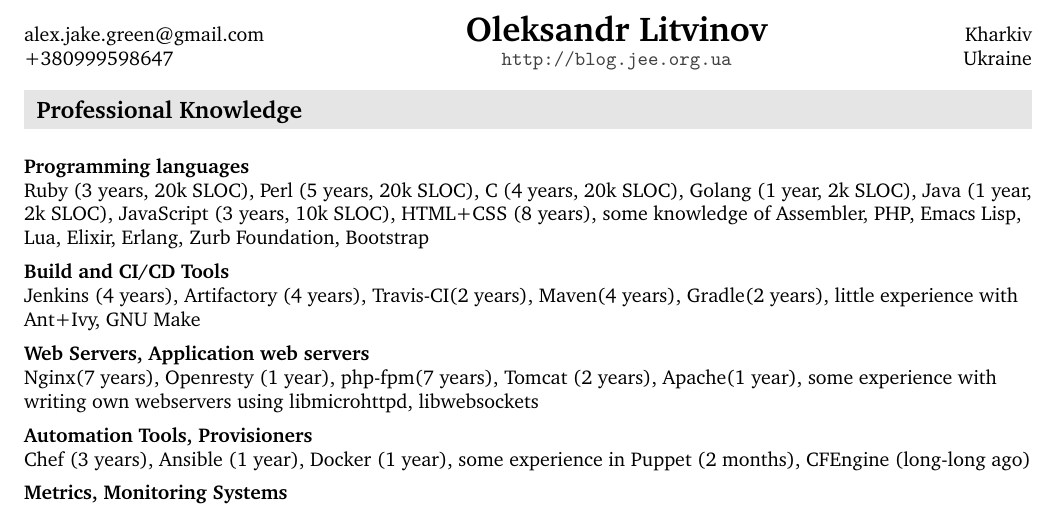
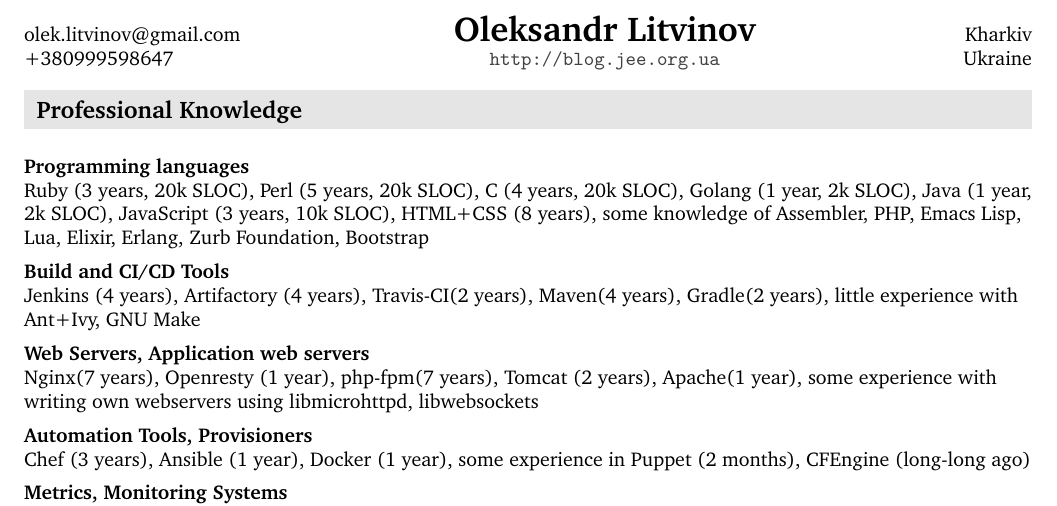
Before and after one commit to AlexJakeGreen/resume, a LaTeX document (Oleksandr_Litvinov.tex): part of page 1 of 2, cut so that both start at the same text. Compiled offline with pdfLaTeX.

Commit message:
updated contacts

```diff
--- a/Oleksandr_Litvinov.tex
+++ b/Oleksandr_Litvinov.tex
@@ -27,11 +27,11 @@
 \hypersetup{
   pdfkeywords={},
   pdfsubject={},
-  pdfcreator={Emacs 25.1.1 (Org mode 8.2.10)}}
+  pdfcreator={Emacs 24.5.1 (Org mode 8.2.10)}}
 \begin{document}
 
 \maketitle
-\resheader{ Oleksandr Litvinov }{ http://blog.jee.org.ua }{ alex.jake.green@gmail.com }{ +380999598647 }{ Kharkiv }{ Ukraine }
+\resheader{ Oleksandr Litvinov }{ http://blog.jee.org.ua }{ olek.litvinov@gmail.com }{ +380999598647 }{ Kharkiv }{ Ukraine }
 
 \section{Professional Knowledge}
 \label{sec-1}
```
Also changed, not shown: Oleksandr_Litvinov.pdf, Oleksandr_Litvinov.tex (4 more changed lines), 1 other file.
